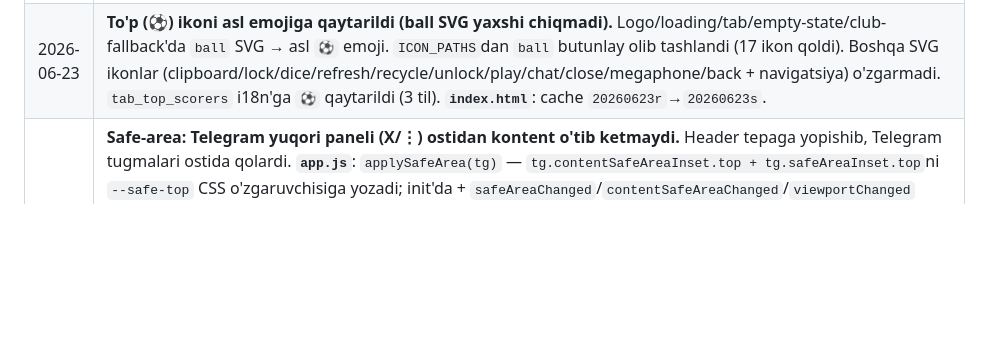
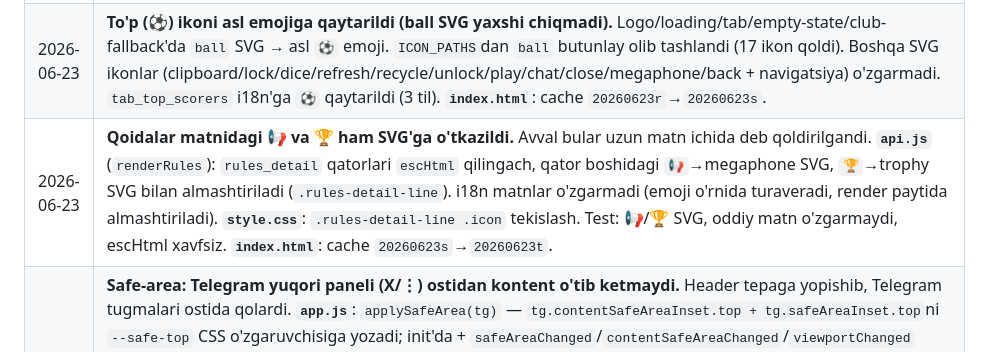
Before and after one commit to muxammadjontojiyev-star/Turnir, a Markdown page: README.md, the part around the change. GitHub-like rendering; blank space fills up the shorter version.

```diff
--- a/README.md
+++ b/README.md
@@ -215,4 +215,5 @@ Foydalanuvchi tanlagan til DB'da saqlanadi (`users.language` maydoni) va WebApp
 | 2026-06-23 | **Premium SVG ikon tizimi — BOSQICH 1 (navigatsiya).** Emoji o'rniga professional ingichka chiziqli (stroke) SVG ikonlar, bosqichma-bosqich. **`app.js`**: markazlashtirilgan `ICON_PATHS` (17 ikon: home/trophy/user/gift/clipboard/lock/unlock/ball/megaphone/dice/refresh/recycle/chat/back/close/check/cross) + `ICON.get(name,size)` (currentColor bilan ranglanadi); `applyIcons()` `[data-icon]` elementlarni SVG bilan to'ldiradi, init'da chaqiriladi. **`index.html`**: pastki navigatsiya emojilari (🏠🏆👤🎁) → `data-icon` (home/trophy/user/gift). **`style.css`**: `.icon`, `.nav-icon .icon` (24px). Test: 17 ikon, navigatsiya SVG bor. **Keyingi bosqichlar:** sarlavha/badge/tugma emojilari (📋🔒⚽📢🎲🔄♻🔓💬←✕) → SVG; toast belgilari (✅❌) keyin. **`index.html`**: cache `20260623p`→`20260623q`. |
 | 2026-06-23 | **Premium SVG ikon tizimi — BOSQICH 2 (sarlavha/badge/tugma).** Qolgan UI emojilari SVG'ga o'tkazildi. **`app.js`**: `play` ikoni qo'shildi (18 ikon); admin tugma + badge + tab i18n matnlaridan emoji prefiks olib tashlandi (🎲🔄♻🔓⚽▶️🔒, 3 til); subscribe-gate `📢`→`ICON.get("megaphone")`. **`index.html`**: `data-icon` — loading/header `⚽`→ball, card-header `📋`→clipboard, back `←`→back. **`api.js`**: admin tugmalar (dice/play/refresh/recycle/unlock SVG + matn), chat `💬`→chat, modal-close `✕`→close, badge `🔒`→lock, match-locked `🔒`→lock, tab `⚽`→ball, empty-state/club-fallback `⚽`→ball. **`style.css`**: tugma/badge ichidagi `.icon` tekislash (vertical-align). Test: barcha ICON.get/data-icon chaqiruvlari mavjud ikonga ishora qiladi. **Ataylab qoldirildi:** qoidalar matnidagi 📢🏆 (uzun matn ichida) va toast ✅❌ (xabar matnida) — SVG matnni buzardi. **`index.html`**: cache `20260623q`→`20260623r`. |
 | 2026-06-23 | **To'p (⚽) ikoni asl emojiga qaytarildi (ball SVG yaxshi chiqmadi).** Logo/loading/tab/empty-state/club-fallback'da `ball` SVG → asl `⚽` emoji. `ICON_PATHS`dan `ball` butunlay olib tashlandi (17 ikon qoldi). Boshqa SVG ikonlar (clipboard/lock/dice/refresh/recycle/unlock/play/chat/close/megaphone/back + navigatsiya) o'zgarmadi. `tab_top_scorers` i18n'ga `⚽` qaytarildi (3 til). **`index.html`**: cache `20260623r`→`20260623s`. |
+| 2026-06-23 | **Qoidalar matnidagi 📢 va 🏆 ham SVG'ga o'tkazildi.** Avval bular uzun matn ichida deb qoldirilgandi. **`api.js`** (`renderRules`): `rules_detail` qatorlari `escHtml` qilingach, qator boshidagi `📢`→megaphone SVG, `🏆`→trophy SVG bilan almashtiriladi (`.rules-detail-line`). i18n matnlar o'zgarmadi (emoji o'rnida turaveradi, render paytida almashtiriladi). **`style.css`**: `.rules-detail-line .icon` tekislash. Test: 📢/🏆 SVG, oddiy matn o'zgarmaydi, escHtml xavfsiz. **`index.html`**: cache `20260623s`→`20260623t`. |
 | 2026-06-23 | **Safe-area: Telegram yuqori paneli (X/⋮) ostidan kontent o'tib ketmaydi.** Header tepaga yopishib, Telegram tugmalari ostida qolardi. **`app.js`**: `applySafeArea(tg)` — `tg.contentSafeAreaInset.top + tg.safeAreaInset.top`ni `--safe-top` CSS o'zgaruvchisiga yozadi; init'da + `safeAreaChanged`/`contentSafeAreaChanged`/`viewportChanged` event'larda qayta qo'llanadi (dinamik). **`style.css`**: `:root --safe-top: 0px` (default); `.header` padding-top `calc(14px + max(var(--safe-top), env(safe-area-inset-top, 0px)))` — Telegram qiymati yoki brauzer safe-area (qaysi kattaroq, ikki tomonlama himoya). Loading/subscribe-gate markazda — ularga ta'sir yo'q. `subscribe-icon` SVG (megaphone) uchun 48px. Test: panel 46px→header 46px past, eski klient→0 (zararsiz). **`index.html`**: cache `20260623s`→`20260623t`. |
```
